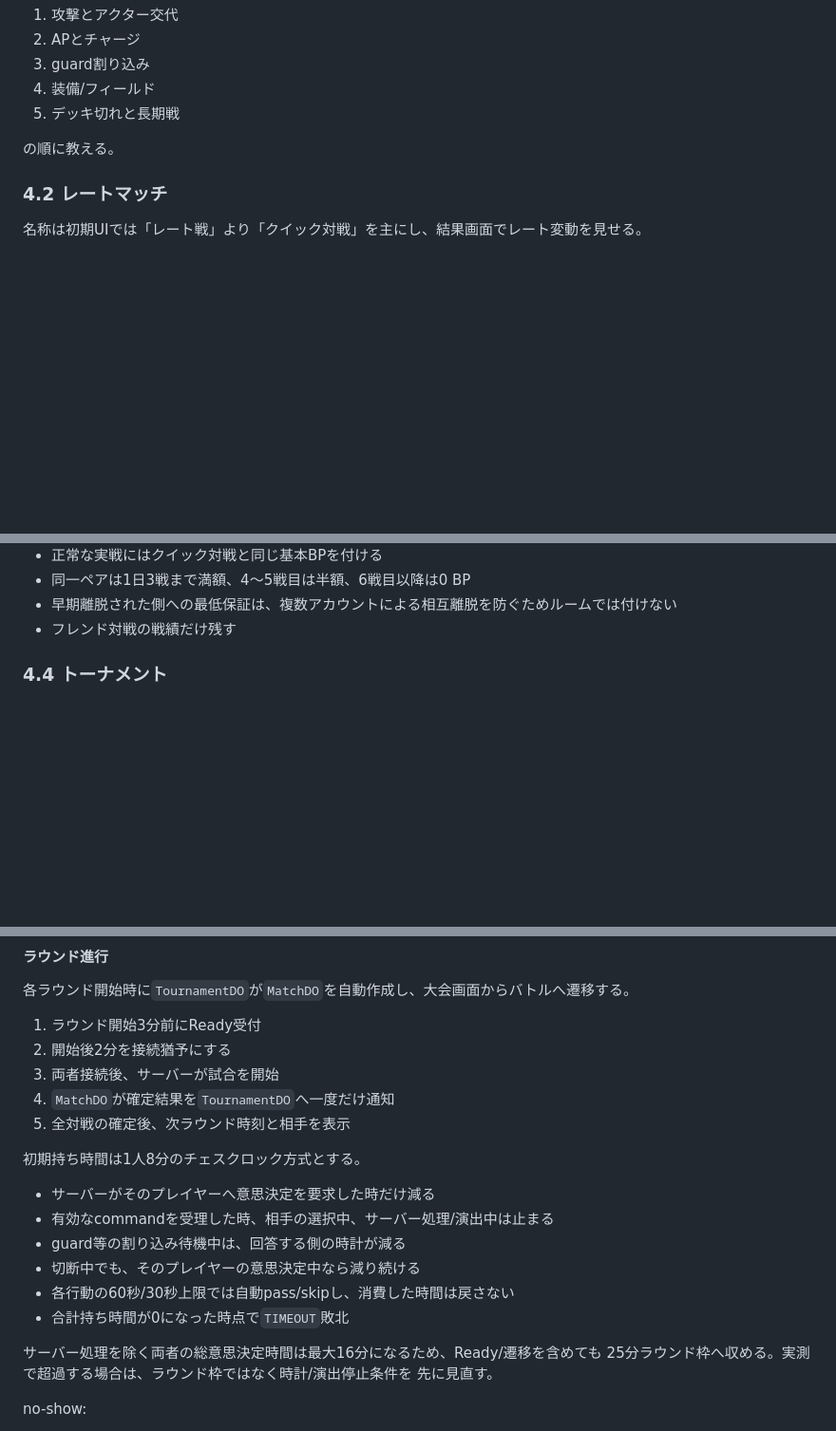
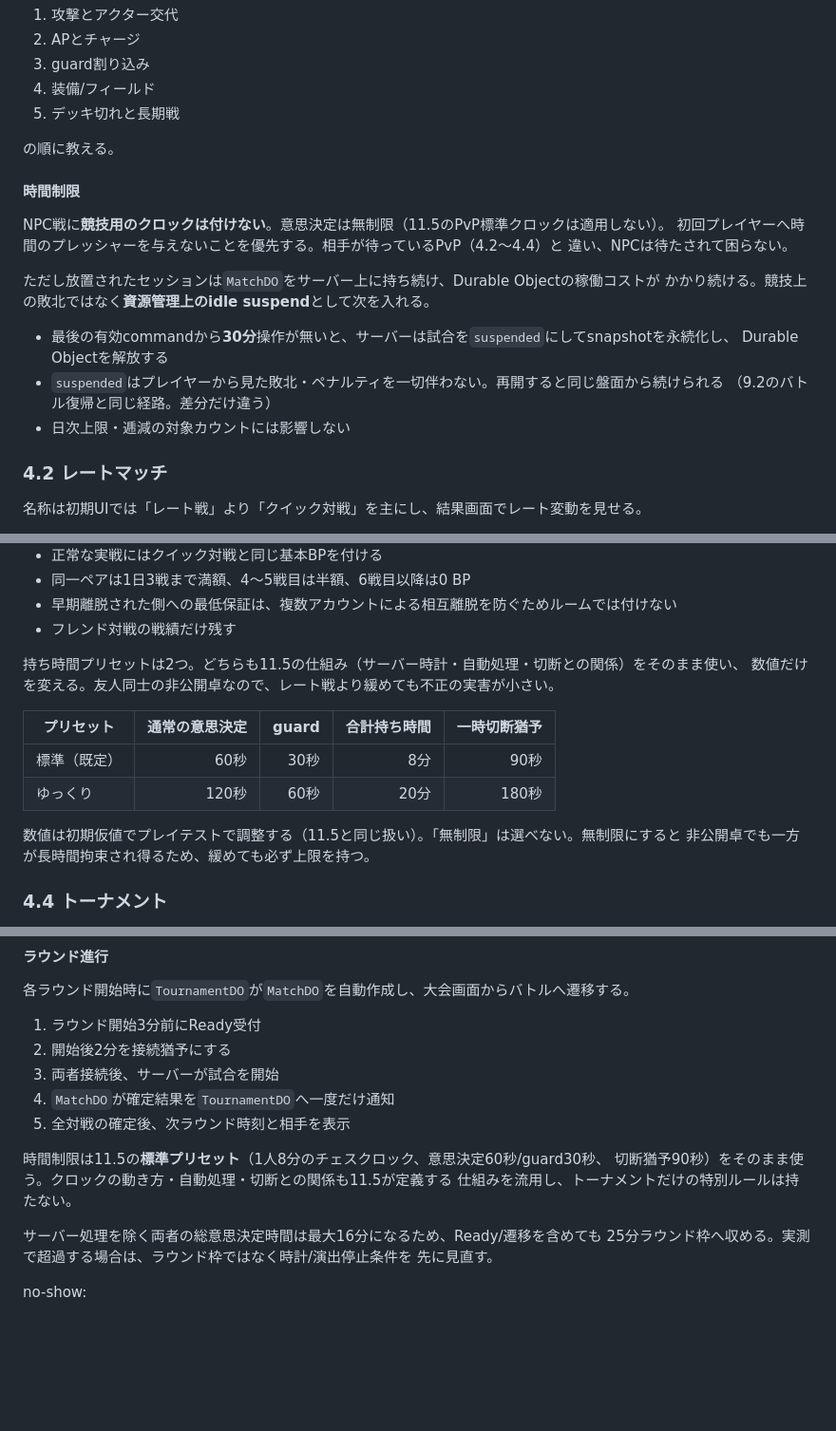
Before and after one commit to RaccBigenner/bravers_duel, a Markdown page: docs/ONLINE_SERVICE_DESIGN_2026-07-29.md, 3 parts joined by grey strips. Shown at 95% size. Rendered like a GitHub page; blank space fills up the shorter version.

```diff
--- a/docs/ONLINE_SERVICE_DESIGN_2026-07-29.md
+++ b/docs/ONLINE_SERVICE_DESIGN_2026-07-29.md
@@ -310,6 +310,21 @@ npc_node
 
 の順に教える。
 
+#### 時間制限
+
+NPC戦に**競技用のクロックは付けない**。意思決定は無制限（11.5のPvP標準クロックは適用しない）。
+初回プレイヤーへ時間のプレッシャーを与えないことを優先する。相手が待っているPvP（4.2〜4.4）と
+違い、NPCは待たされて困らない。
+
+ただし放置されたセッションは`MatchDO`をサーバー上に持ち続け、Durable Objectの稼働コストが
+かかり続ける。競技上の敗北ではなく**資源管理上のidle suspend**として次を入れる。
+
+- 最後の有効commandから**30分**操作が無いと、サーバーは試合を`suspended`にしてsnapshotを永続化し、
+  Durable Objectを解放する
+- `suspended`はプレイヤーから見た敗北・ペナルティを一切伴わない。再開すると同じ盤面から続けられる
+  （9.2のバトル復帰と同じ経路。差分だけ違う）
+- 日次上限・逓減の対象カウントには影響しない
+
 ### 4.2 レートマッチ
 
 名称は初期UIでは「レート戦」より「クイック対戦」を主にし、結果画面でレート変動を見せる。
@@ -375,6 +393,17 @@ npc_node
 - 同一ペアは1日3戦まで満額、4〜5戦目は半額、6戦目以降は0 BP
 - 早期離脱された側への最低保証は、複数アカウントによる相互離脱を防ぐためルームでは付けない
 - フレンド対戦の戦績だけ残す
+
+持ち時間プリセットは2つ。どちらも11.5の仕組み（サーバー時計・自動処理・切断との関係）をそのまま使い、
+数値だけを変える。友人同士の非公開卓なので、レート戦より緩めても不正の実害が小さい。
+
+| プリセット | 通常の意思決定 | guard | 合計持ち時間 | 一時切断猶予 |
+|---|---:|---:|---:|---:|
+| 標準（既定） | 60秒 | 30秒 | 8分 | 90秒 |
+| ゆっくり | 120秒 | 60秒 | 20分 | 180秒 |
+
+数値は初期仮値でプレイテストで調整する（11.5と同じ扱い）。「無制限」は選べない。無制限にすると
+非公開卓でも一方が長時間拘束され得るため、緩めても必ず上限を持つ。
 
 ### 4.4 トーナメント
 
@@ -474,14 +503,9 @@ BYEは勝利数と実戦数に数えず、対戦BPも発行しない。将来の
 4. `MatchDO`が確定結果を`TournamentDO`へ一度だけ通知
 5. 全対戦の確定後、次ラウンド時刻と相手を表示
 
-初期持ち時間は1人8分のチェスクロック方式とする。
-
-- サーバーがそのプレイヤーへ意思決定を要求した時だけ減る
-- 有効なcommandを受理した時、相手の選択中、サーバー処理/演出中は止まる
-- guard等の割り込み待機中は、回答する側の時計が減る
-- 切断中でも、そのプレイヤーの意思決定中なら減り続ける
-- 各行動の60秒/30秒上限では自動pass/skipし、消費した時間は戻さない
-- 合計持ち時間が0になった時点で`TIMEOUT`敗北
+時間制限は11.5の**標準プリセット**（1人8分のチェスクロック、意思決定60秒/guard30秒、
+切断猶予90秒）をそのまま使う。クロックの動き方・自動処理・切断との関係も11.5が定義する
+仕組みを流用し、トーナメントだけの特別ルールは持たない。
 
 サーバー処理を除く両者の総意思決定時間は最大16分になるため、Ready/遷移を含めても
 25分ラウンド枠へ収める。実測で超過する場合は、ラウンド枠ではなく時計/演出停止条件を
```
Also changed, not shown: other parts of docs/ONLINE_SERVICE_DESIGN_2026-07-29.md (+57 -4 lines), docs/ONLINE_IMPLEMENTATION_BACKLOG.md (+3 -3 lines).
